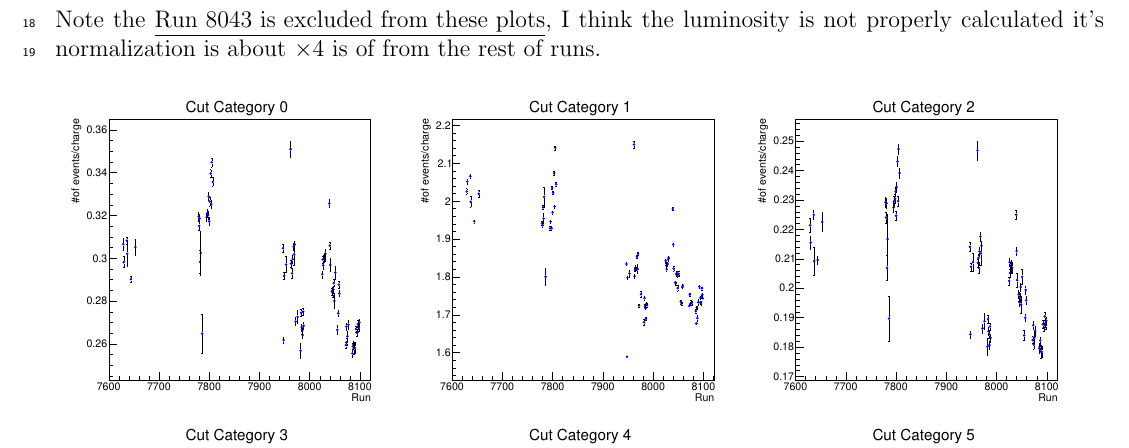
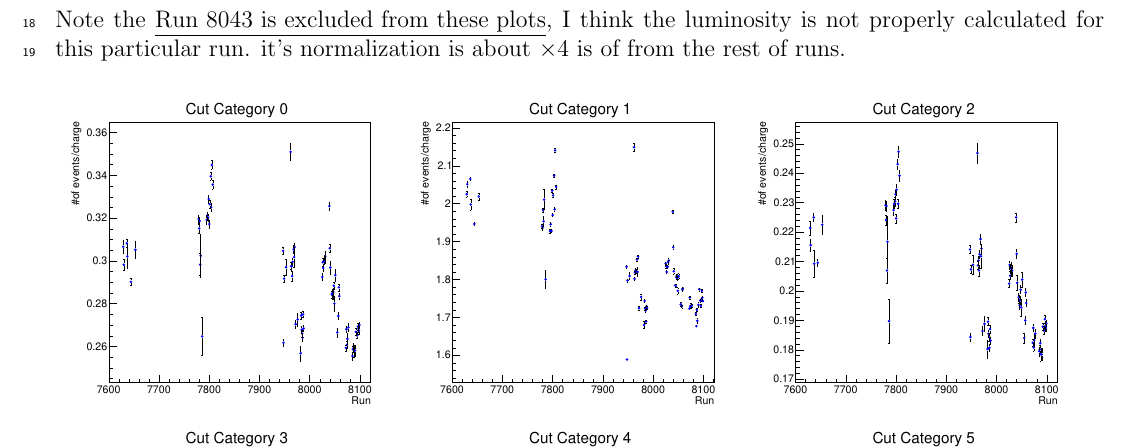
Before and after one commit to rafopar/BumpHunt_2016, a LaTeX document (pass4/Latex/EvSelectionPlots.tex): part of page 16 of 16, cut so that both start at the same text. The pictures show the PDF file pass4/Latex/EvSelectionPlots.pdf that the author committed with the source.

Commit message:
A small text addition in EvSelectionPlots.tex file

```diff
--- a/pass4/Latex/EvSelectionPlots.tex
+++ b/pass4/Latex/EvSelectionPlots.tex
@@ -387,7 +387,7 @@ Figures in this section represent 10\% of all 2016 run data, more preciesly fils
 \newpage
 \subsection*{Run By Run Variations}
 Note the \underline{Run 8043 is excluded from these plots}, I think the luminosity is not properly
-calculated it's normalization is about $\times 4$ is of from the rest of runs.
+calculated for this particular run. it's normalization is about $\times 4$ is of from the rest of runs.
 
  \begin{figure}[!htb]
   \centering
```
Also changed, not shown: pass4/Latex/EvSelectionPlots.pdf.
